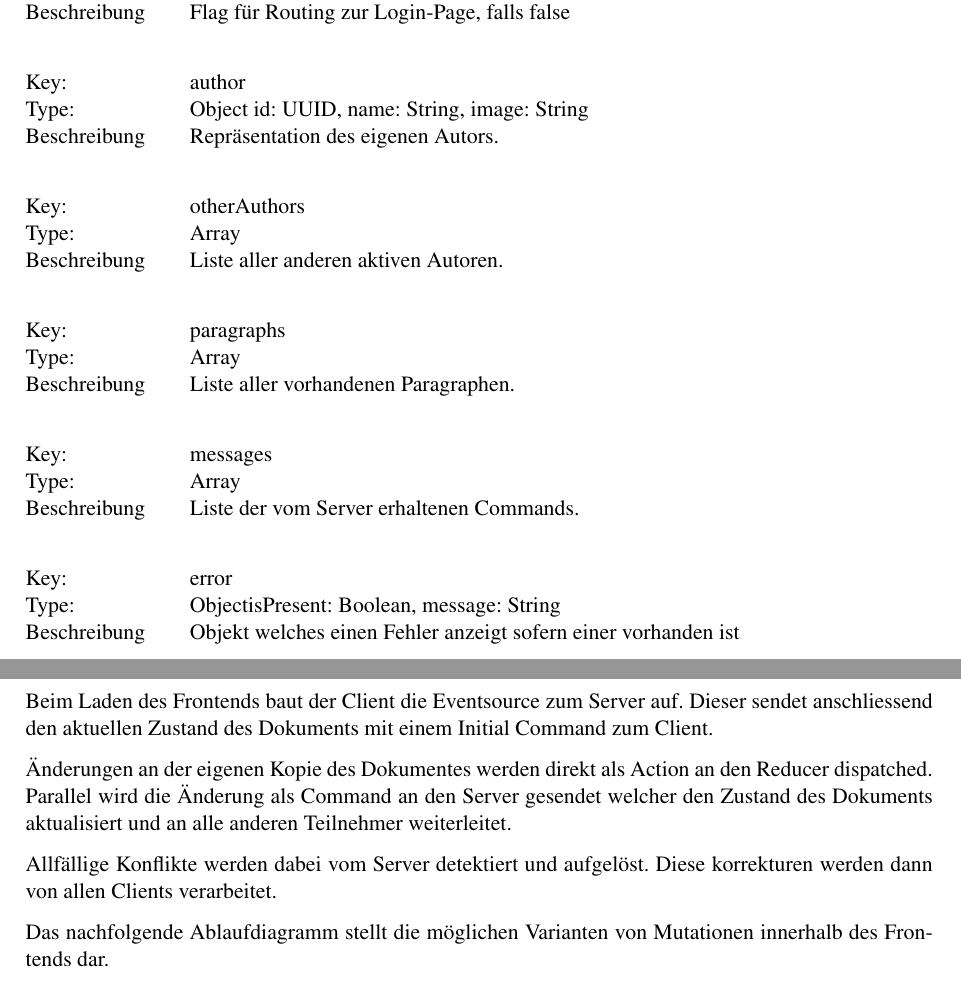
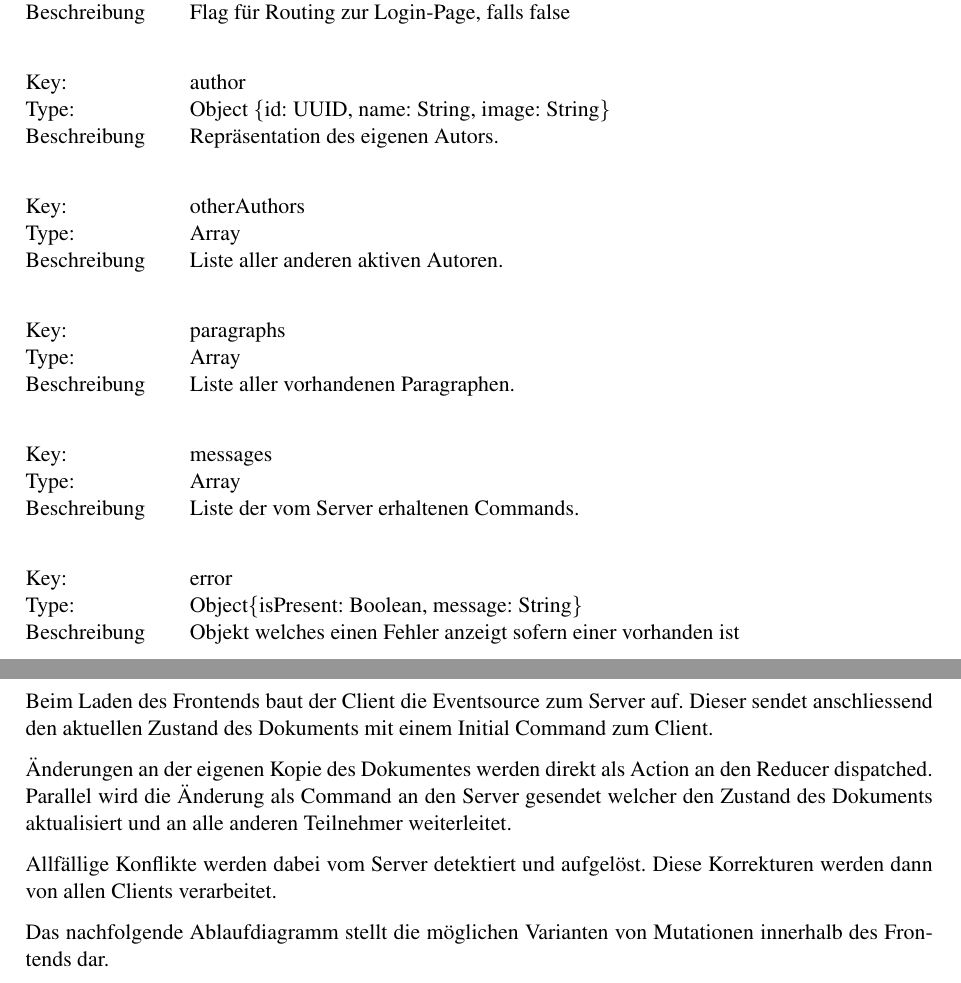
Before and after one commit to FHNW-WODSS-FS22/team-document-KZellweger, a LaTeX document (documentation/src/woweb_schmucki_villing_zellweger.tex, which reads documentation/src/sections/frontend.tex): two parts of pages 12 and 13 of 30, joined at a grey line, cut so that both start at the same text. Compiled offline with pdfLaTeX.

Commit message:
Fix typos

```diff
--- a/documentation/src/sections/frontend.tex
+++ b/documentation/src/sections/frontend.tex
@@ -160,7 +160,7 @@ Der Zustand enthält folgende Komponenten:
 \begin{tabbing}
     Left \= Middle \= Right \= Right \kill
     Key:  \> \> \> author\\
-    Type:  \> \> \> Object {id: UUID, name: String, image: String} \\
+    Type:  \> \> \> Object \{id: UUID, name: String, image: String\} \\
     Beschreibung \>  \> \> Repräsentation des eigenen Autors.\\
 \end{tabbing}
 
@@ -188,7 +188,7 @@ Der Zustand enthält folgende Komponenten:
 \begin{tabbing}
     Left \= Middle \= Right \= Right \kill
     Key:  \> \> \> error\\
-    Type:  \> \> \> Object{isPresent: Boolean, message: String} \\
+    Type:  \> \> \> Object\{isPresent: Boolean, message: String\} \\
     Beschreibung \>  \> \> Objekt welches einen Fehler anzeigt sofern einer vorhanden ist\\
 \end{tabbing}
 
@@ -199,7 +199,7 @@ Dieser sendet anschliessend den aktuellen Zustand des Dokuments mit einem Initia
 Parallel wird die Änderung als Command an den Server gesendet welcher den Zustand des Dokuments aktualisiert und an alle anderen Teilnehmer weiterleitet.
 
 Allfällige Konflikte werden dabei vom Server detektiert und aufgelöst.
-Diese korrekturen werden dann von allen Clients verarbeitet.
+Diese Korrekturen werden dann von allen Clients verarbeitet.
 
 Das nachfolgende Ablaufdiagramm stellt die möglichen Varianten von Mutationen innerhalb des Frontends dar.
 
```
Also changed, not shown: documentation/out/woweb_schmucki_villing_zellweger.pdf.
